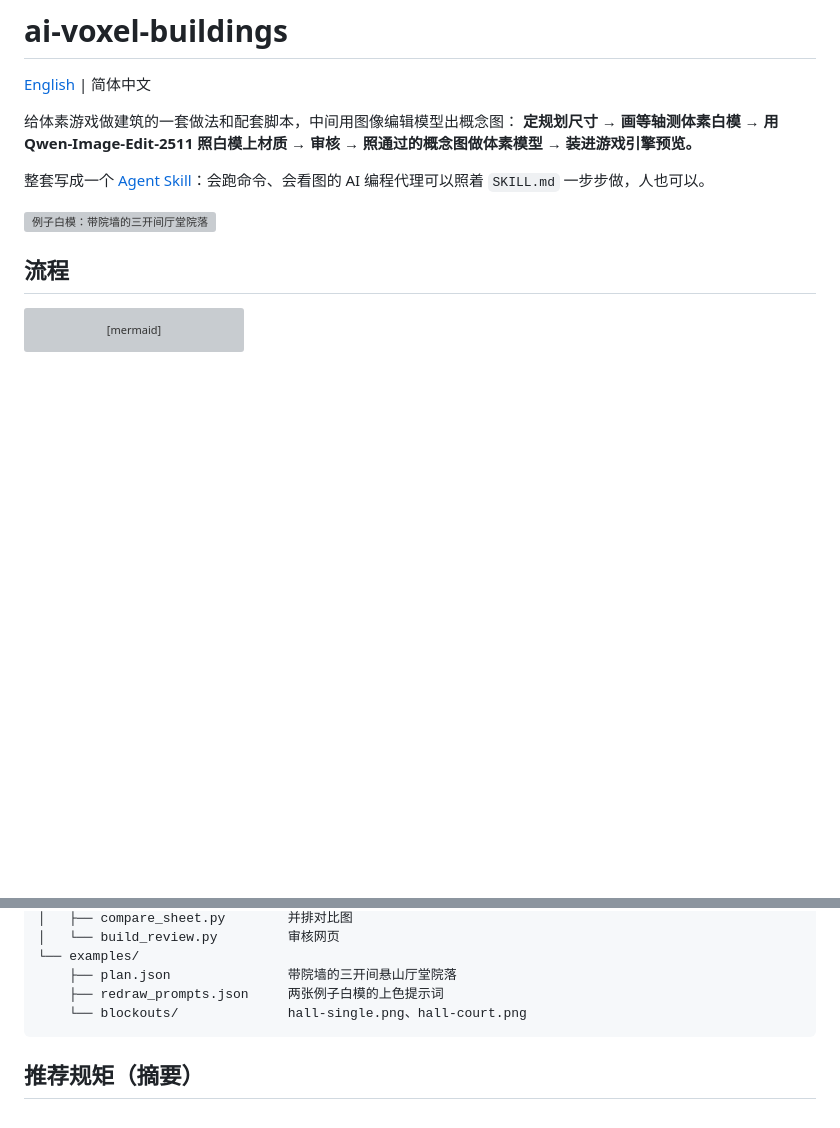
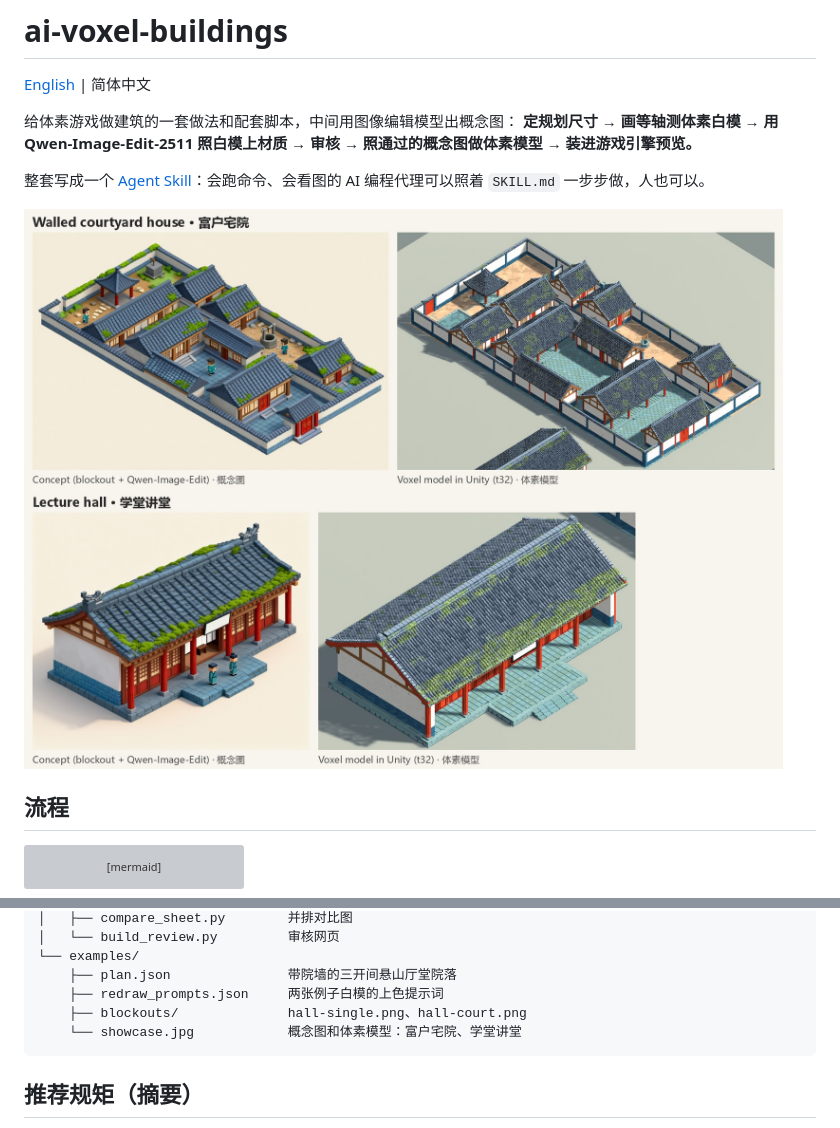
Before and after one commit to Xinshuer/ai-voxel-buildings, a Markdown page: README.zh-CN.md, 2 parts joined by grey strips. Drawn GitHub-style; pictures changed too: examples/showcase.jpg (added); blank space fills up the shorter version; grey boxes are pictures that could not be loaded.

````diff
--- a/README.zh-CN.md
+++ b/README.zh-CN.md
@@ -7,7 +7,7 @@
 
 整套写成一个 [Agent Skill](SKILL.md)：会跑命令、会看图的 AI 编程代理可以照着 `SKILL.md` 一步步做，人也可以。
 
-![例子白模：带院墙的三开间厅堂院落](examples/blockouts/hall-court.png)
+![概念图和体素模型：富户宅院和学堂讲堂](examples/showcase.jpg)
 
 ## 流程
 
@@ -130,7 +130,8 @@ ai-voxel-buildings/
 └── examples/
     ├── plan.json               带院墙的三开间悬山厅堂院落
     ├── redraw_prompts.json     两张例子白模的上色提示词
-    └── blockouts/              hall-single.png、hall-court.png
+    ├── blockouts/              hall-single.png、hall-court.png
+    └── showcase.jpg            概念图和体素模型：富户宅院、学堂讲堂
 ```
 
 ## 推荐规矩（摘要）
````
Also changed, not shown: README.md (+3 -2 lines).
